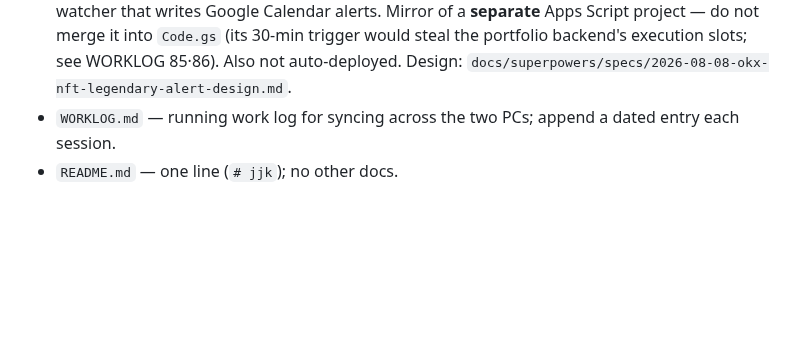
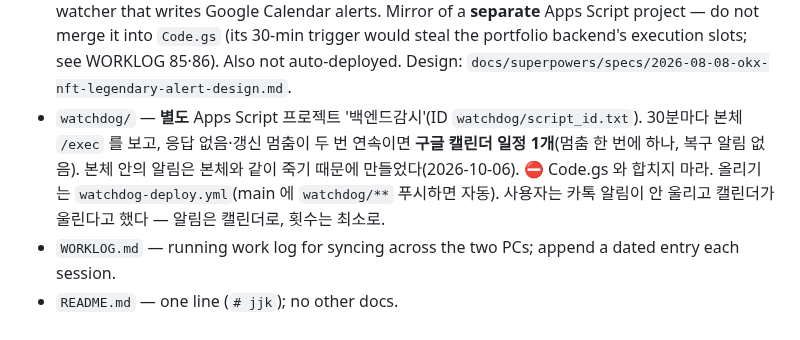
Before and after one commit to jaenamking1-collab/jjk, a Markdown page: CLAUDE.md, the part around the change. Rendered like a GitHub page; blank space fills up the shorter version.

Commit message:
문서: 백엔드감시(watchdog) 기록
Co-Authored-By: Claude Opus 5.5 <noreply@anthropic.com>
Claude-Session: https://claude.ai/code/session_01VUiGxNWCX42fkxiMFCSh87

```diff
--- a/CLAUDE.md
+++ b/CLAUDE.md
@@ -243,5 +243,6 @@ Adapted from the [Karpathy coding guidelines](https://x.com/karpathy/status/2015
   - 이 자동화를 만든 이유: 그전까지 **손으로 복사**해야 했고 **이미 네 번 빠뜨렸다**(7/13·8/27·9/12 두 번). 그때마다 공개 페이지만 조용히 옛 버전으로 남아, 달력 백지·느린 첫 화면이 고쳐진 뒤에도 사용자 눈엔 그대로였다. 2026-09-14에 "모바일 로딩이 한참 걸린다"는 지적으로 드러났다 — 원인은 9/4 판이 스냅샷 첫 화면 코드를 안 갖고 있었던 것.
 - `Code.gs` — the Google Apps Script backend (mirror of the deployed script; not auto-deployed).
 - `okx_nft_alert.gs` — unrelated to the portfolio app: an OKX NFT (Kaia) Legendary/Mystic listing watcher that writes Google Calendar alerts. Mirror of a **separate** Apps Script project — do not merge it into `Code.gs` (its 30-min trigger would steal the portfolio backend's execution slots; see WORKLOG 85·86). Also not auto-deployed. Design: `docs/superpowers/specs/2026-08-08-okx-nft-legendary-alert-design.md`.
+- `watchdog/` — **별도** Apps Script 프로젝트 '백엔드감시'(ID `watchdog/script_id.txt`). 30분마다 본체 `/exec` 를 보고, 응답 없음·갱신 멈춤이 두 번 연속이면 **구글 캘린더 일정 1개**(멈춤 한 번에 하나, 복구 알림 없음). 본체 안의 알림은 본체와 같이 죽기 때문에 만들었다(2026-10-06). ⛔ Code.gs 와 합치지 마라. 올리기는 `watchdog-deploy.yml`(main 에 `watchdog/**` 푸시하면 자동). 사용자는 카톡 알림이 안 울리고 캘린더가 울린다고 했다 — 알림은 캘린더로, 횟수는 최소로.
 - `WORKLOG.md` — running work log for syncing across the two PCs; append a dated entry each session.
 - `README.md` — one line (`# jjk`); no other docs.
```
